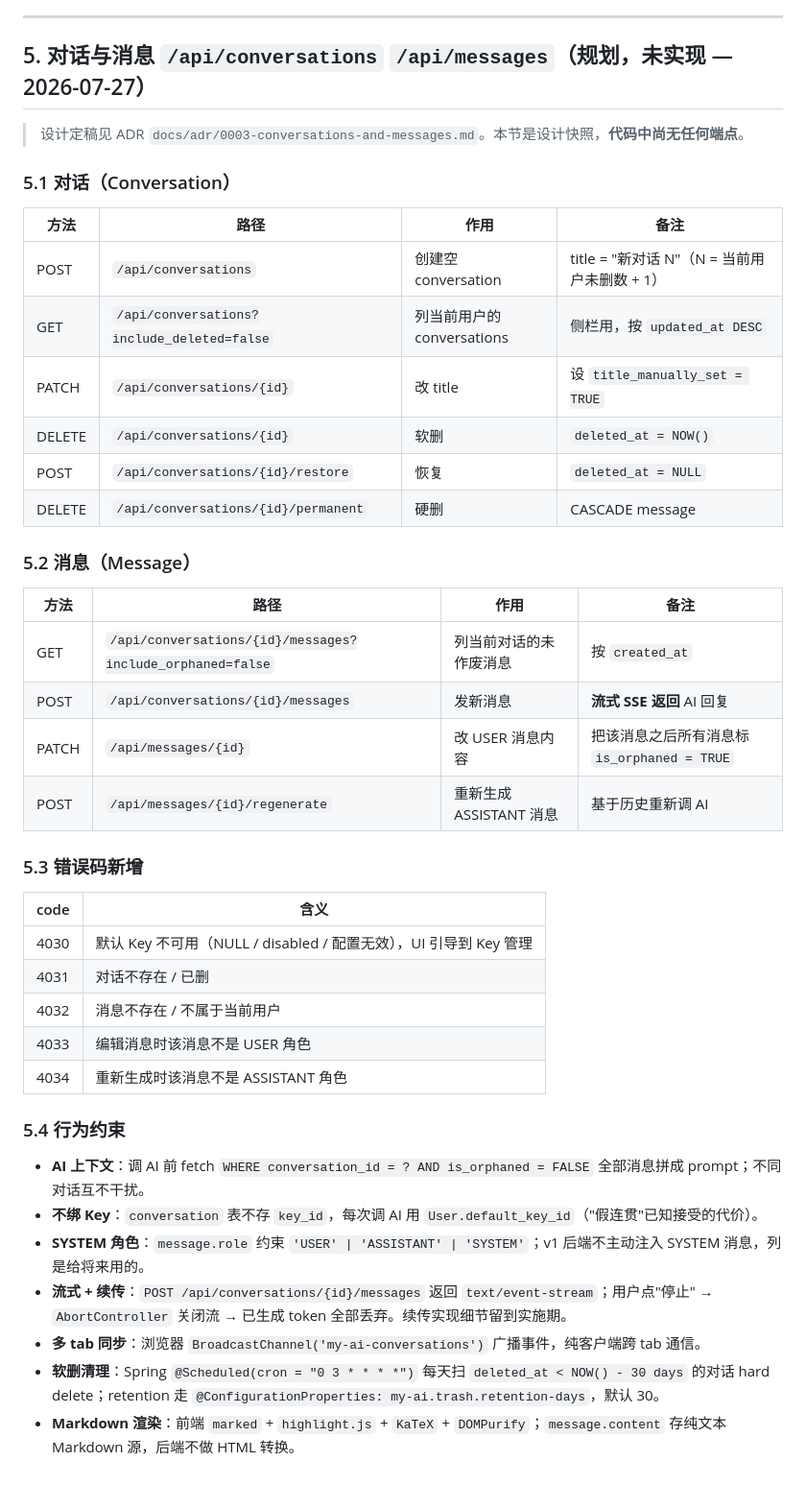
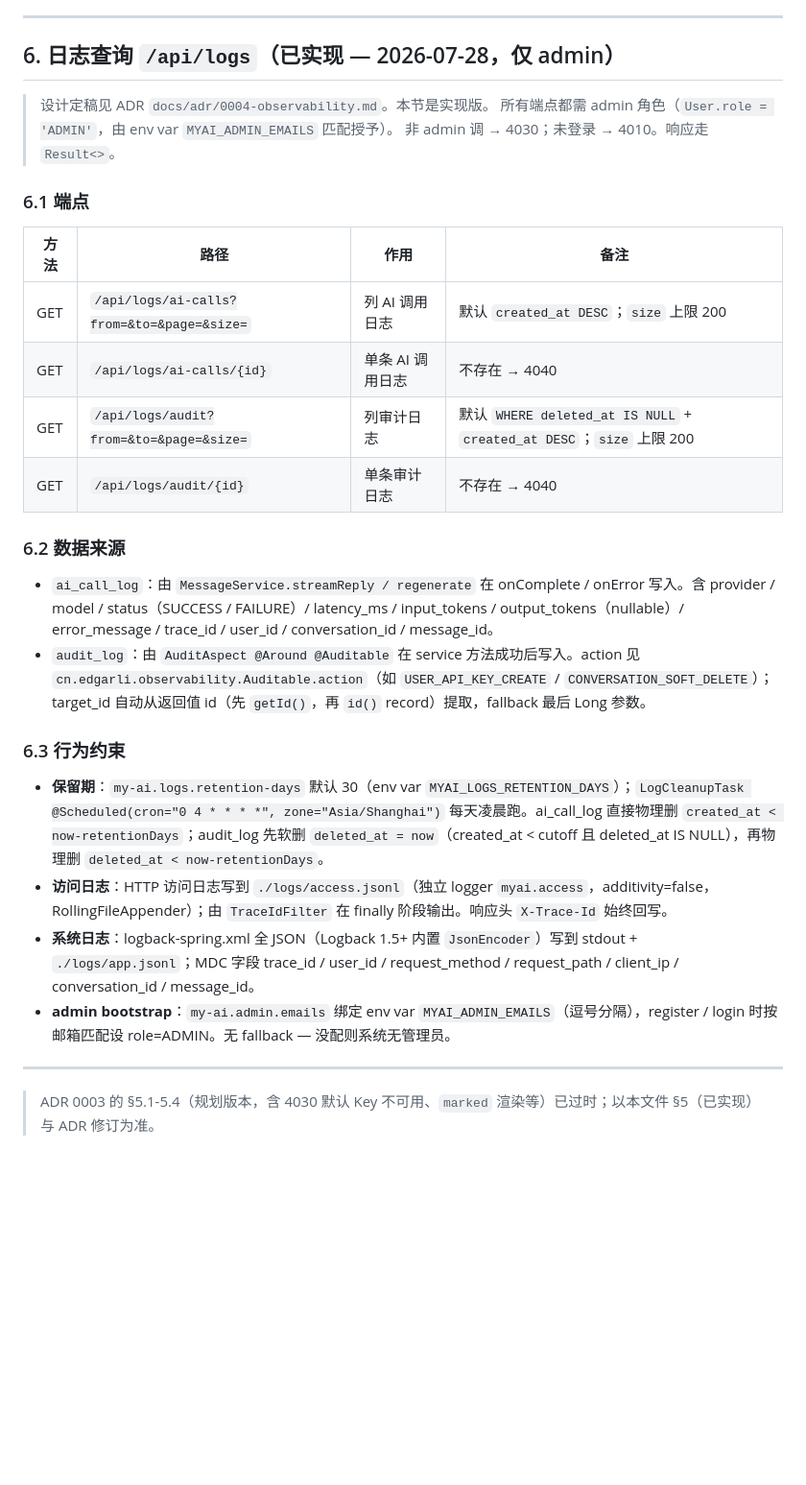
Before and after one commit to EdgarLi-Xun/my-ai, a Markdown page: .claude/api.md, the part around the change. Shown at 96% size. Drawn GitHub-style; blank space fills up the shorter version.

Commit message:
docs(observability): ADR 0004 阶段 8 — api.md §6 / CLAUDE.md §4-§6 / REQUIREMENTS.md 1.9
- api.md：删 §5 重复的'规划未实现'段；新增 §6 日志查询（4 端点 + 数据来源 + 行为约束 + admin bootstrap）
- CLAUDE.md §4：新增第 16 条可观测性四层日志约束 + 第 17 条 RBAC
- CLAUDE.md §6：审计从'未实现'清单移除；新增'管理员边界'段（admin 仅 env var 授予，不可自封）
- REQUIREMENTS.md：新增 1.9 可观测性（已实现）；§3 已知缺口'审计'标'部分补'；§4 变更追踪加 2026-07-28 条目

阶段 9 验证：mvn -DskipTests package BUILD SUCCESS；JAR 已落地 target/。

```diff
--- a/.claude/api.md
+++ b/.claude/api.md
@@ -280,46 +280,33 @@ Authorization: Bearer <token>
 
 ---
 
-## 5. 对话与消息 `/api/conversations` `/api/messages`（规划，未实现 — 2026-07-27）
+## 6. 日志查询 `/api/logs`（已实现 — 2026-07-28，仅 admin）
 
-> 设计定稿见 ADR `docs/adr/0003-conversations-and-messages.md`。本节是设计快照，**代码中尚无任何端点**。
+> 设计定稿见 ADR `docs/adr/0004-observability.md`。本节是实现版。
+> 所有端点都需 admin 角色（`User.role = 'ADMIN'`，由 env var `MYAI_ADMIN_EMAILS` 匹配授予）。
+> 非 admin 调 → 4030；未登录 → 4010。响应走 `Result<>`。
 
-### 5.1 对话（Conversation）
+### 6.1 端点
 
 | 方法 | 路径 | 作用 | 备注 |
 | --- | --- | --- | --- |
-| POST | `/api/conversations` | 创建空 conversation | title = "新对话 N"（N = 当前用户未删数 + 1） |
-| GET | `/api/conversations?include_deleted=false` | 列当前用户的 conversations | 侧栏用，按 `updated_at DESC` |
-| PATCH | `/api/conversations/{id}` | 改 title | 设 `title_manually_set = TRUE` |
-| DELETE | `/api/conversations/{id}` | 软删 | `deleted_at = NOW()` |
-| POST | `/api/conversations/{id}/restore` | 恢复 | `deleted_at = NULL` |
-| DELETE | `/api/conversations/{id}/permanent` | 硬删 | CASCADE message |
+| GET | `/api/logs/ai-calls?from=&to=&page=&size=` | 列 AI 调用日志 | 默认 `created_at DESC`；`size` 上限 200 |
+| GET | `/api/logs/ai-calls/{id}` | 单条 AI 调用日志 | 不存在 → 4040 |
+| GET | `/api/logs/audit?from=&to=&page=&size=` | 列审计日志 | 默认 `WHERE deleted_at IS NULL` + `created_at DESC`；`size` 上限 200 |
+| GET | `/api/logs/audit/{id}` | 单条审计日志 | 不存在 → 4040 |
 
-### 5.2 消息（Message）
+### 6.2 数据来源
 
-| 方法 | 路径 | 作用 | 备注 |
-| --- | --- | --- | --- |
-| GET | `/api/conversations/{id}/messages?include_orphaned=false` | 列当前对话的未作废消息 | 按 `created_at` |
-| POST | `/api/conversations/{id}/messages` | 发新消息 | **流式 SSE 返回** AI 回复 |
-| PATCH | `/api/messages/{id}` | 改 USER 消息内容 | 把该消息之后所有消息标 `is_orphaned = TRUE` |
-| POST | `/api/messages/{id}/regenerate` | 重新生成 ASSISTANT 消息 | 基于历史重新调 AI |
+- `ai_call_log`：由 `MessageService.streamReply / regenerate` 在 onComplete / onError 写入。含 provider / model / status（SUCCESS / FAILURE）/ latency_ms / input_tokens / output_tokens（nullable）/ error_message / trace_id / user_id / conversation_id / message_id。
+- `audit_log`：由 `AuditAspect @Around @Auditable` 在 service 方法成功后写入。action 见 `cn.edgarli.observability.Auditable.action`（如 `USER_API_KEY_CREATE` / `CONVERSATION_SOFT_DELETE`）；target_id 自动从返回值 id（先 `getId()`，再 `id()` record）提取，fallback 最后 Long 参数。
 
-### 5.3 错误码新增
+### 6.3 行为约束
 
-| code | 含义 |
-| --- | --- |
-| 4030 | 默认 Key 不可用（NULL / disabled / 配置无效），UI 引导到 Key 管理 |
-| 4031 | 对话不存在 / 已删 |
-| 4032 | 消息不存在 / 不属于当前用户 |
-| 4033 | 编辑消息时该消息不是 USER 角色 |
-| 4034 | 重新生成时该消息不是 ASSISTANT 角色 |
+- **保留期**：`my-ai.logs.retention-days` 默认 30（env var `MYAI_LOGS_RETENTION_DAYS`）；`LogCleanupTask @Scheduled(cron="0 4 * * * *", zone="Asia/Shanghai")` 每天凌晨跑。ai_call_log 直接物理删 `created_at < now-retentionDays`；audit_log 先软删 `deleted_at = now`（created_at < cutoff 且 deleted_at IS NULL），再物理删 `deleted_at < now-retentionDays`。
+- **访问日志**：HTTP 访问日志写到 `./logs/access.jsonl`（独立 logger `myai.access`，additivity=false，RollingFileAppender）；由 `TraceIdFilter` 在 finally 阶段输出。响应头 `X-Trace-Id` 始终回写。
+- **系统日志**：logback-spring.xml 全 JSON（Logback 1.5+ 内置 `JsonEncoder`）写到 stdout + `./logs/app.jsonl`；MDC 字段 trace_id / user_id / request_method / request_path / client_ip / conversation_id / message_id。
+- **admin bootstrap**：`my-ai.admin.emails` 绑定 env var `MYAI_ADMIN_EMAILS`（逗号分隔），register / login 时按邮箱匹配设 role=ADMIN。无 fallback — 没配则系统无管理员。
 
-### 5.4 行为约束
+---
 
-- **AI 上下文**：调 AI 前 fetch `WHERE conversation_id = ? AND is_orphaned = FALSE` 全部消息拼成 prompt；不同对话互不干扰。
-- **不绑 Key**：`conversation` 表不存 `key_id`，每次调 AI 用 `User.default_key_id`（"假连贯"已知接受的代价）。
-- **SYSTEM 角色**：`message.role` 约束 `'USER' | 'ASSISTANT' | 'SYSTEM'`；v1 后端不主动注入 SYSTEM 消息，列是给将来用的。
-- **流式 + 续传**：`POST /api/conversations/{id}/messages` 返回 `text/event-stream`；用户点"停止" → `AbortController` 关闭流 → 已生成 token 全部丢弃。续传实现细节留到实施期。
-- **多 tab 同步**：浏览器 `BroadcastChannel('my-ai-conversations')` 广播事件，纯客户端跨 tab 通信。
-- **软删清理**：Spring `@Scheduled(cron = "0 3 * * * *")` 每天扫 `deleted_at < NOW() - 30 days` 的对话 hard delete；retention 走 `@ConfigurationProperties: my-ai.trash.retention-days`，默认 30。
-- **Markdown 渲染**：前端 `marked` + `highlight.js` + `KaTeX` + `DOMPurify`；`message.content` 存纯文本 Markdown 源，后端不做 HTML 转换。
+> ADR 0003 的 §5.1-5.4（规划版本，含 4030 默认 Key 不可用、`marked` 渲染等）已过时；以本文件 §5（已实现）与 ADR 修订为准。
```
Also changed, not shown: .claude/CLAUDE.md (+9 -1 lines), .claude/REQUIREMENTS.md (+17 -1 lines).
